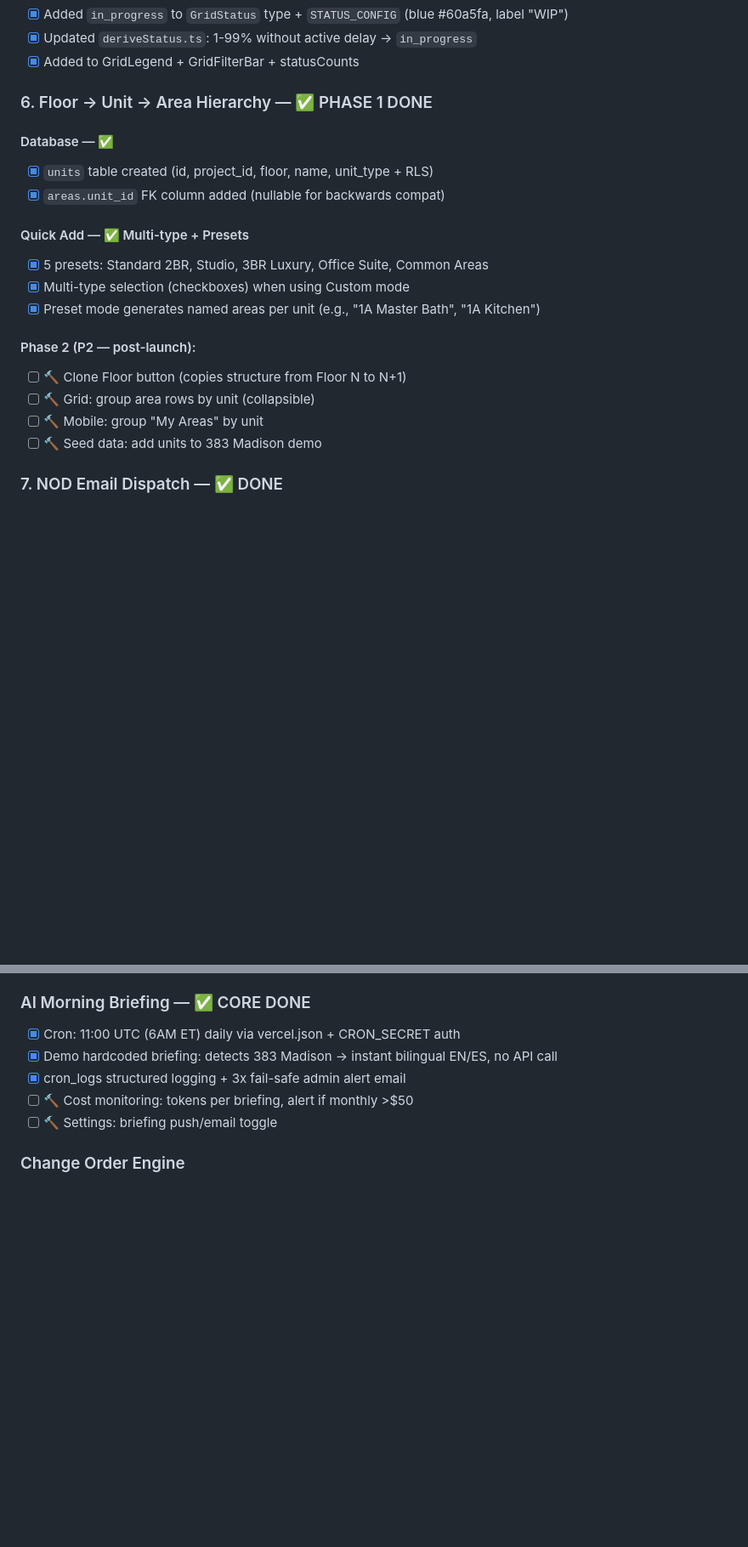
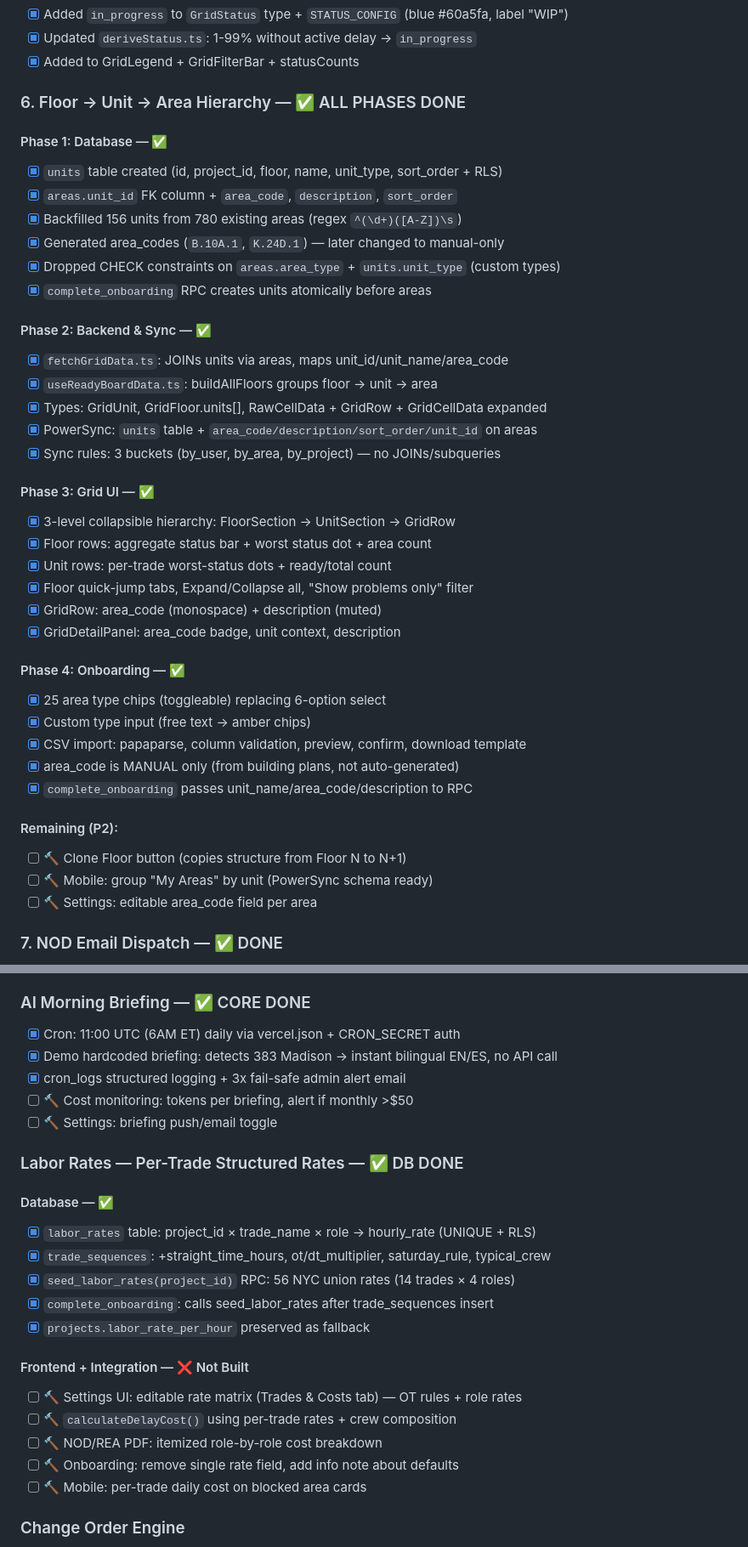
Before and after one commit to lalas0825/Readyboard, a Markdown page: TASKS.md, 2 parts joined by grey strips. Shown at 85% size. Rendered like a GitHub page; blank space fills up the shorter version.

```diff
--- a/TASKS.md
+++ b/TASKS.md
@@ -52,22 +52,42 @@
 - [x] Updated `deriveStatus.ts`: 1-99% without active delay → `in_progress`
 - [x] Added to GridLegend + GridFilterBar + statusCounts
 
-### 6. Floor → Unit → Area Hierarchy — ✅ PHASE 1 DONE
+### 6. Floor → Unit → Area Hierarchy — ✅ ALL PHASES DONE
 
-#### Database — ✅
-- [x] `units` table created (id, project_id, floor, name, unit_type + RLS)
-- [x] `areas.unit_id` FK column added (nullable for backwards compat)
+#### Phase 1: Database — ✅
+- [x] `units` table created (id, project_id, floor, name, unit_type, sort_order + RLS)
+- [x] `areas.unit_id` FK column + `area_code`, `description`, `sort_order`
+- [x] Backfilled 156 units from 780 existing areas (regex `^(\d+)([A-Z])\s`)
+- [x] Generated area_codes (`B.10A.1`, `K.24D.1`) — later changed to manual-only
+- [x] Dropped CHECK constraints on `areas.area_type` + `units.unit_type` (custom types)
+- [x] `complete_onboarding` RPC creates units atomically before areas
 
-#### Quick Add — ✅ Multi-type + Presets
-- [x] 5 presets: Standard 2BR, Studio, 3BR Luxury, Office Suite, Common Areas
-- [x] Multi-type selection (checkboxes) when using Custom mode
-- [x] Preset mode generates named areas per unit (e.g., "1A Master Bath", "1A Kitchen")
+#### Phase 2: Backend & Sync — ✅
+- [x] `fetchGridData.ts`: JOINs units via areas, maps unit_id/unit_name/area_code
+- [x] `useReadyBoardData.ts`: buildAllFloors groups floor → unit → area
+- [x] Types: GridUnit, GridFloor.units[], RawCellData + GridRow + GridCellData expanded
+- [x] PowerSync: `units` table + `area_code/description/sort_order/unit_id` on areas
+- [x] Sync rules: 3 buckets (by_user, by_area, by_project) — no JOINs/subqueries
 
-#### Phase 2 (P2 — post-launch):
+#### Phase 3: Grid UI — ✅
+- [x] 3-level collapsible hierarchy: FloorSection → UnitSection → GridRow
+- [x] Floor rows: aggregate status bar + worst status dot + area count
+- [x] Unit rows: per-trade worst-status dots + ready/total count
+- [x] Floor quick-jump tabs, Expand/Collapse all, "Show problems only" filter
+- [x] GridRow: area_code (monospace) + description (muted)
+- [x] GridDetailPanel: area_code badge, unit context, description
+
+#### Phase 4: Onboarding — ✅
+- [x] 25 area type chips (toggleable) replacing 6-option select
+- [x] Custom type input (free text → amber chips)
+- [x] CSV import: papaparse, column validation, preview, confirm, download template
+- [x] area_code is MANUAL only (from building plans, not auto-generated)
+- [x] `complete_onboarding` passes unit_name/area_code/description to RPC
+
+#### Remaining (P2):
 - [ ] 🔨 Clone Floor button (copies structure from Floor N to N+1)
-- [ ] 🔨 Grid: group area rows by unit (collapsible)
-- [ ] 🔨 Mobile: group "My Areas" by unit
-- [ ] 🔨 Seed data: add units to 383 Madison demo
+- [ ] 🔨 Mobile: group "My Areas" by unit (PowerSync schema ready)
+- [ ] 🔨 Settings: editable area_code field per area
 
 ### 7. NOD Email Dispatch — ✅ DONE
 
@@ -171,6 +194,22 @@ Audit result: 9 were already wired, 3 were added.
 - [x] cron_logs structured logging + 3x fail-safe admin alert email
 - [ ] 🔨 Cost monitoring: tokens per briefing, alert if monthly >$50
 - [ ] 🔨 Settings: briefing push/email toggle
+
+### Labor Rates — Per-Trade Structured Rates — ✅ DB DONE
+
+#### Database — ✅
+- [x] `labor_rates` table: project_id × trade_name × role → hourly_rate (UNIQUE + RLS)
+- [x] `trade_sequences`: +straight_time_hours, ot/dt_multiplier, saturday_rule, typical_crew
+- [x] `seed_labor_rates(project_id)` RPC: 56 NYC union rates (14 trades × 4 roles)
+- [x] `complete_onboarding`: calls seed_labor_rates after trade_sequences insert
+- [x] `projects.labor_rate_per_hour` preserved as fallback
+
+#### Frontend + Integration — ❌ Not Built
+- [ ] 🔨 Settings UI: editable rate matrix (Trades & Costs tab) — OT rules + role rates
+- [ ] 🔨 `calculateDelayCost()` using per-trade rates + crew composition
+- [ ] 🔨 NOD/REA PDF: itemized role-by-role cost breakdown
+- [ ] 🔨 Onboarding: remove single rate field, add info note about defaults
+- [ ] 🔨 Mobile: per-trade daily cost on blocked area cards
 
 ### Change Order Engine
 
```
Also changed, not shown: other parts of TASKS.md (+16 -7 lines), CLAUDE.md (+82 -27 lines).
